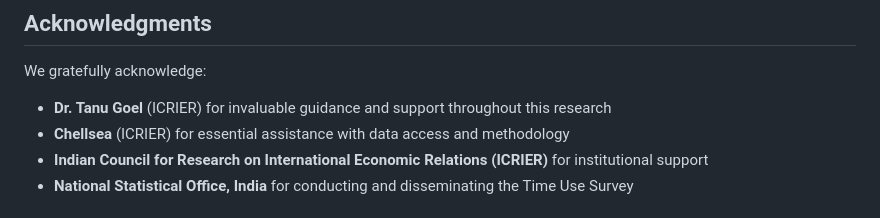
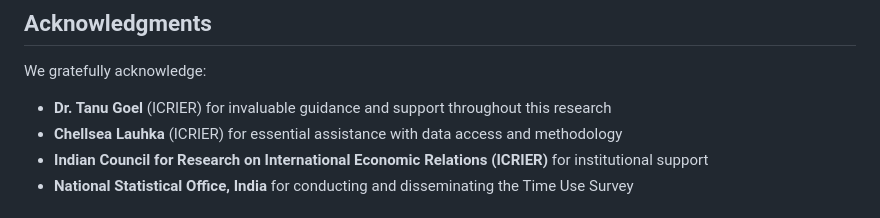
Before and after one commit to Preetdeep/gender-disparity-unpaid-care-work, a Markdown page: README.md, the part around the change. Drawn GitHub-style.

Commit message:
Minor Name Update

```diff
--- a/README.md
+++ b/README.md
@@ -40,7 +40,7 @@ This analysis uses India's **Time Use Survey 2024** conducted by the National St
 We gratefully acknowledge:
 
 - **Dr. Tanu Goel** (ICRIER) for invaluable guidance and support throughout this research
-- **Chellsea** (ICRIER) for essential assistance with data access and methodology
+- **Chellsea Lauhka** (ICRIER) for essential assistance with data access and methodology
 - **Indian Council for Research on International Economic Relations (ICRIER)** for institutional support
 - **National Statistical Office, India** for conducting and disseminating the Time Use Survey
 
```
